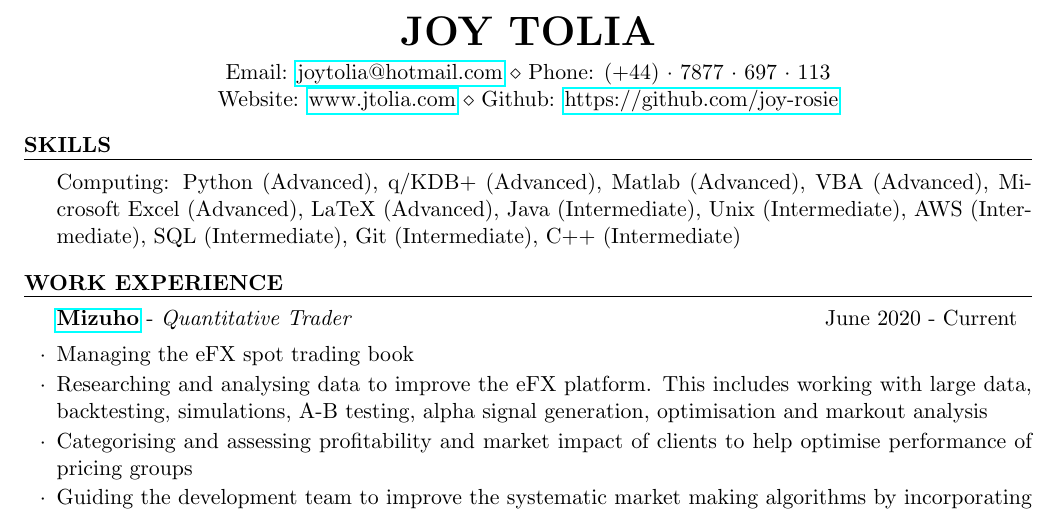
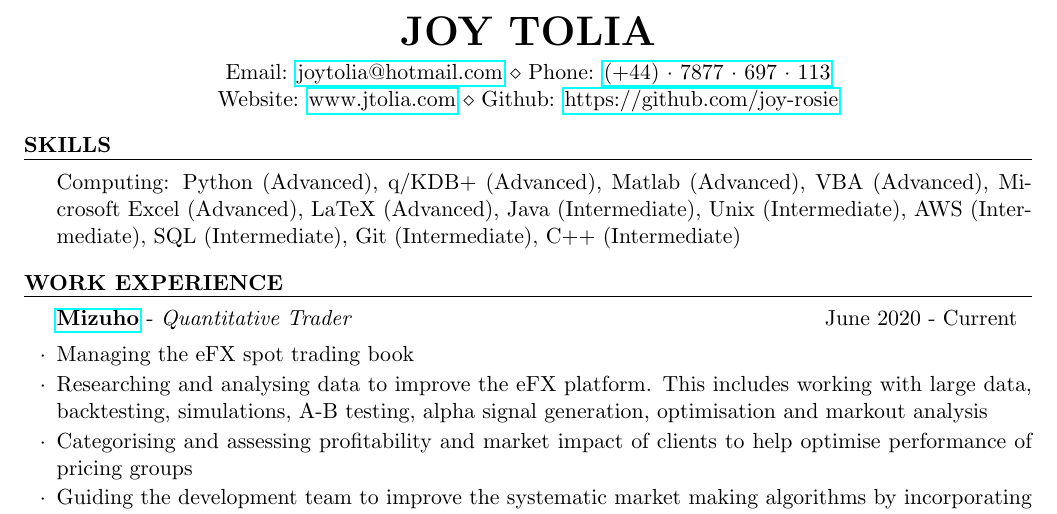
Before and after one commit to joy-rosie/cv_joy, a LaTeX CV (Joy Tolia CV.tex): part of page 1 of 2, cut so that both start at the same text. Compiled offline with pdfLaTeX.

Commit message:
add href for number

```diff
--- a/Joy Tolia CV.tex
+++ b/Joy Tolia CV.tex
@@ -30,7 +30,7 @@
 }
 \address{
 	Email: \href{mailto:joytolia@hotmail.com}{joytolia@hotmail.com} \\
-	Phone: (+44)~$\cdot$~7877~$\cdot$~697~$\cdot$~113
+	Phone: \href{tel:+447877697113}{(+44)~$\cdot$~7877~$\cdot$~697~$\cdot$~113}
 }
 
 
```
Also changed, not shown: Joy Tolia CV.pdf.
